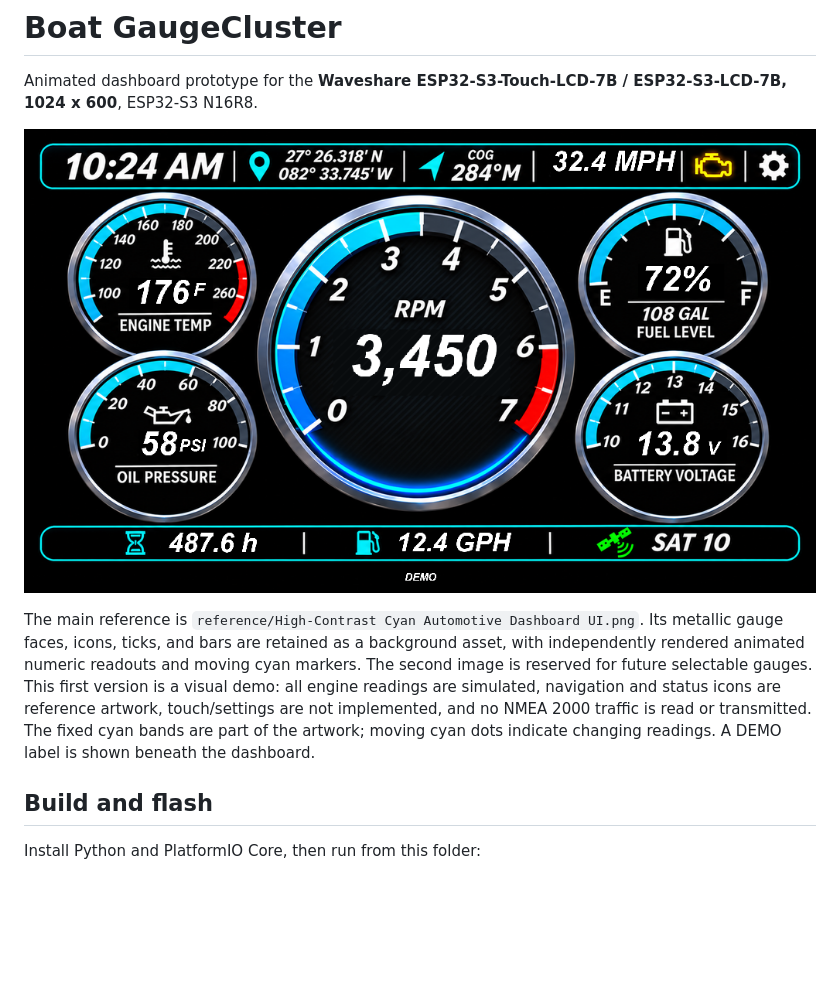
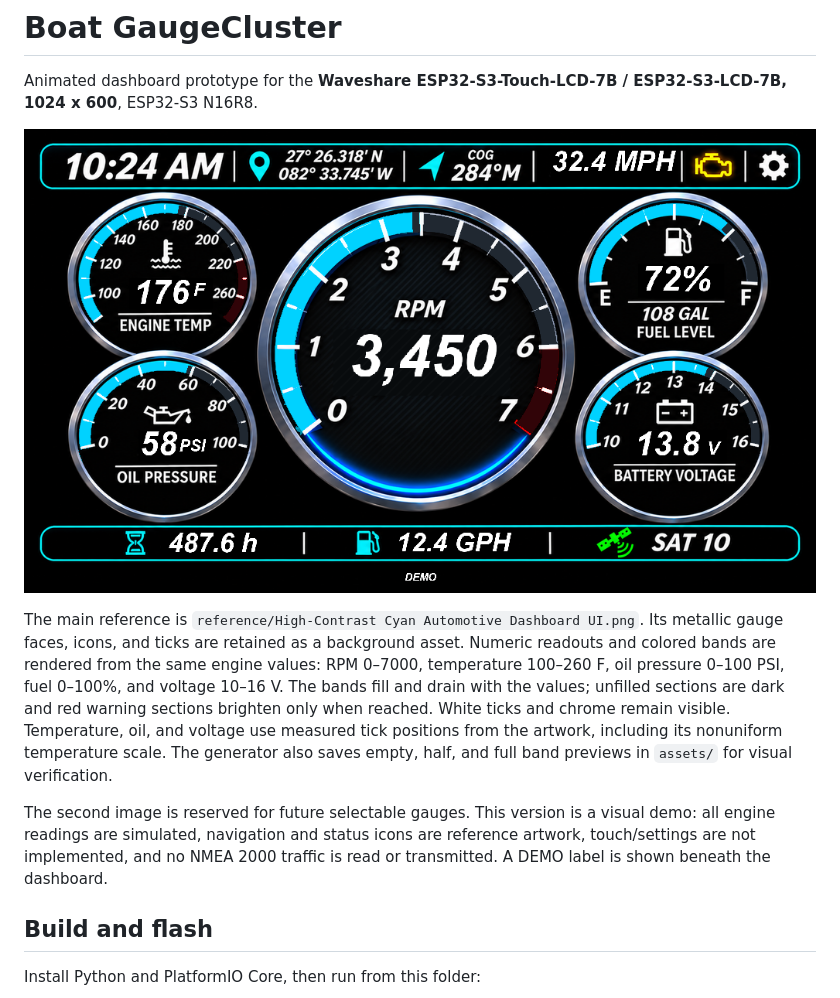
Before and after one commit to mglazier0531/GaugeCluster, a Markdown page: README.md, the part around the change. Rendered like a GitHub page; pictures changed too: assets/dashboard-preview.png; blank space fills up the shorter version.

Commit message:
Drive all gauge bands from their displayed values

```diff
--- a/README.md
+++ b/README.md
@@ -4,7 +4,9 @@ Animated dashboard prototype for the **Waveshare ESP32-S3-Touch-LCD-7B / ESP32-S
 
 ![Dashboard composition](assets/dashboard-preview.png)
 
-The main reference is `reference/High-Contrast Cyan Automotive Dashboard UI.png`. Its metallic gauge faces, icons, ticks, and bars are retained as a background asset, with independently rendered animated numeric readouts and moving cyan markers. The second image is reserved for future selectable gauges. This first version is a visual demo: all engine readings are simulated, navigation and status icons are reference artwork, touch/settings are not implemented, and no NMEA 2000 traffic is read or transmitted. The fixed cyan bands are part of the artwork; moving cyan dots indicate changing readings. A DEMO label is shown beneath the dashboard.
+The main reference is `reference/High-Contrast Cyan Automotive Dashboard UI.png`. Its metallic gauge faces, icons, and ticks are retained as a background asset. Numeric readouts and colored bands are rendered from the same engine values: RPM 0–7000, temperature 100–260 F, oil pressure 0–100 PSI, fuel 0–100%, and voltage 10–16 V. The bands fill and drain with the values; unfilled sections are dark and red warning sections brighten only when reached. White ticks and chrome remain visible. Temperature, oil, and voltage use measured tick positions from the artwork, including its nonuniform temperature scale. The generator also saves empty, half, and full band previews in `assets/` for visual verification.
+
+The second image is reserved for future selectable gauges. This version is a visual demo: all engine readings are simulated, navigation and status icons are reference artwork, touch/settings are not implemented, and no NMEA 2000 traffic is read or transmitted. A DEMO label is shown beneath the dashboard.
 
 ## Build and flash
 
```
Also changed, not shown: assets/bands-empty.png (added), assets/bands-full.png (added), assets/bands-half.png (added), 4 other files.
